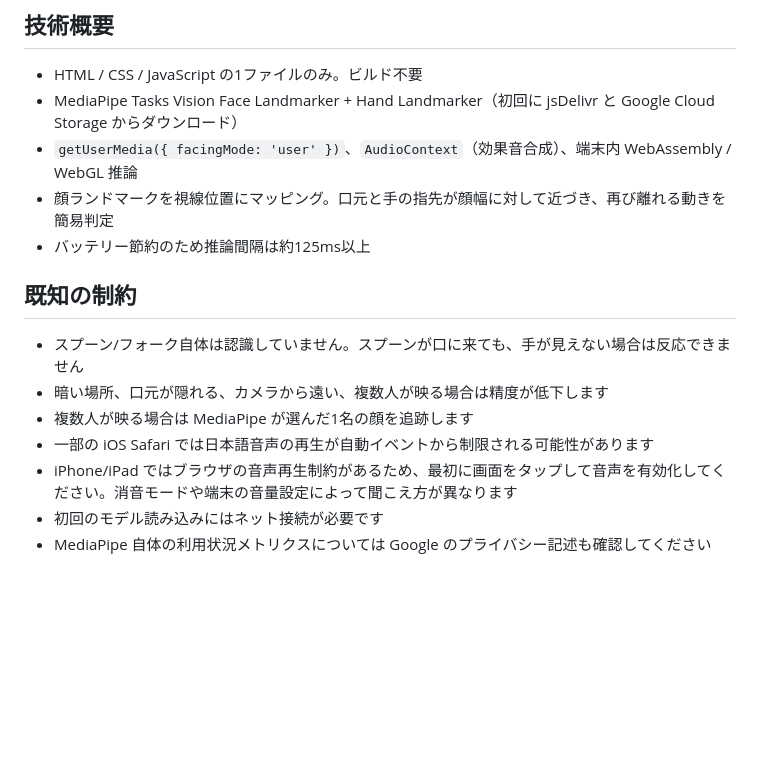
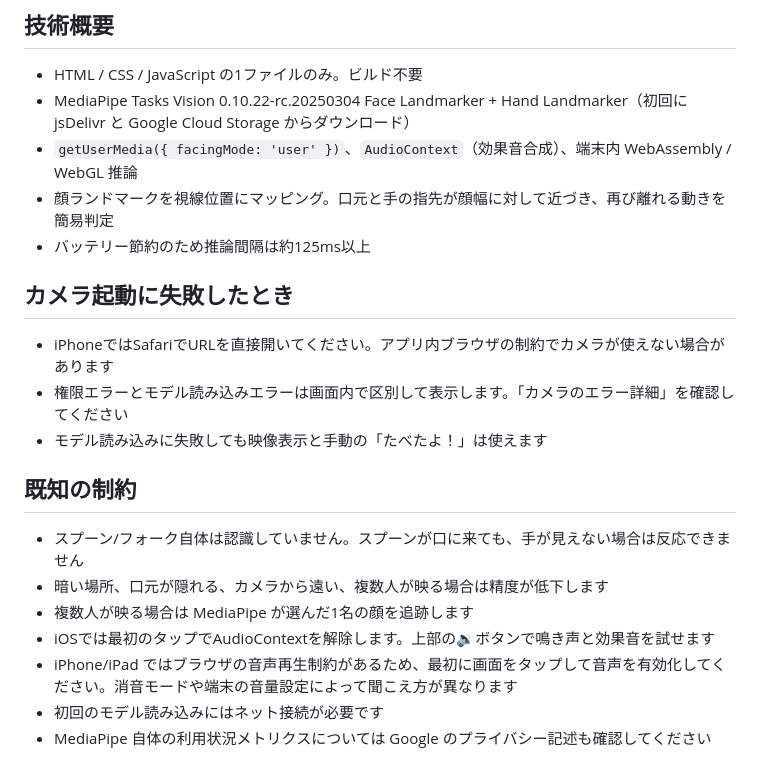
Before and after one commit to fooping-tech/mogutomo, a Markdown page: README.md, the part around the change. GitHub-like rendering; blank space fills up the shorter version.

Commit message:
Document camera troubleshooting and animal voice playback

```diff
--- a/README.md
+++ b/README.md
@@ -40,17 +40,23 @@ python3 -m http.server 8000
 ## 技術概要
 
 - HTML / CSS / JavaScript の1ファイルのみ。ビルド不要
-- MediaPipe Tasks Vision Face Landmarker + Hand Landmarker（初回に jsDelivr と Google Cloud Storage からダウンロード）
+- MediaPipe Tasks Vision 0.10.22-rc.20250304 Face Landmarker + Hand Landmarker（初回に jsDelivr と Google Cloud Storage からダウンロード）
 - `getUserMedia({ facingMode: 'user' })`、`AudioContext`（効果音合成）、端末内 WebAssembly / WebGL 推論
 - 顔ランドマークを視線位置にマッピング。口元と手の指先が顔幅に対して近づき、再び離れる動きを簡易判定
 - バッテリー節約のため推論間隔は約125ms以上
+
+## カメラ起動に失敗したとき
+
+- iPhoneではSafariでURLを直接開いてください。アプリ内ブラウザの制約でカメラが使えない場合があります
+- 権限エラーとモデル読み込みエラーは画面内で区別して表示します。「カメラのエラー詳細」を確認してください
+- モデル読み込みに失敗しても映像表示と手動の「たべたよ！」は使えます
 
 ## 既知の制約
 
 - スプーン/フォーク自体は認識していません。スプーンが口に来ても、手が見えない場合は反応できません
 - 暗い場所、口元が隠れる、カメラから遠い、複数人が映る場合は精度が低下します
 - 複数人が映る場合は MediaPipe が選んだ1名の顔を追跡します
-- 一部の iOS Safari では日本語音声の再生が自動イベントから制限される可能性があります
+- iOSでは最初のタップでAudioContextを解除します。上部の🔉ボタンで鳴き声と効果音を試せます
 - iPhone/iPad ではブラウザの音声再生制約があるため、最初に画面をタップして音声を有効化してください。消音モードや端末の音量設定によって聞こえ方が異なります
 - 初回のモデル読み込みにはネット接続が必要です
 - MediaPipe 自体の利用状況メトリクスについては Google のプライバシー記述も確認してください
```
